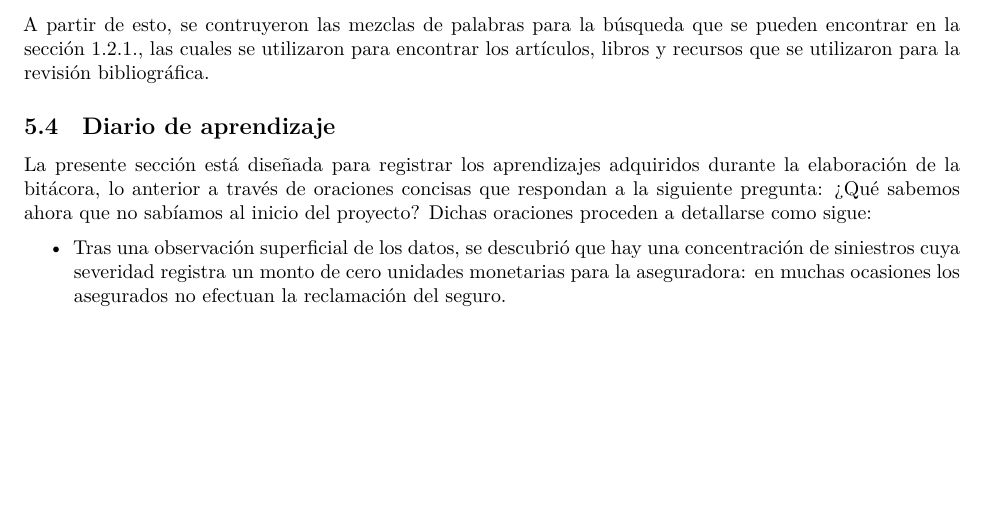
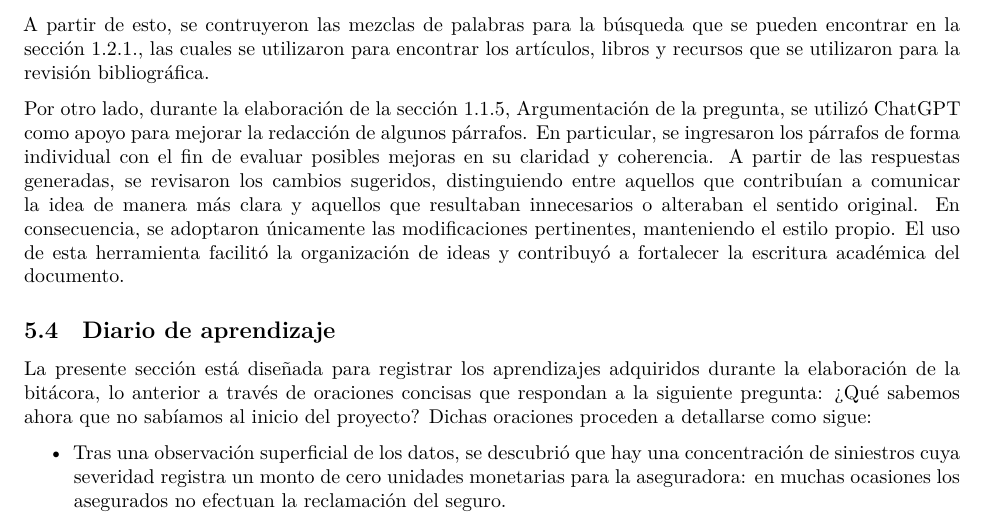
Before and after one commit to CA303-I-2026/Grupo-3-p-0.05, a Quarto document (bitacoras/bitacora_1/code/Bitacora_1.qmd): part of page 22 of 23 before the commit and part of page 22 of 24 after it, cut so that both start at the same text, the shorter picture padded with empty space. Rendered offline with R 4.5, knitr and Pandoc in place of Quarto, then LaTeX, with nearby package versions; a font, style sheet, LaTeX package, included part or bibliography that could not be used is replaced or left out.

Commit message:
docs: se agrega información al registro de uso de IA

```diff
--- a/bitacoras/bitacora_1/code/Bitacora_1.qmd
+++ b/bitacoras/bitacora_1/code/Bitacora_1.qmd
@@ -620,6 +620,8 @@ Eso normalmente da resultados mucho más útiles."
 
 A partir de esto, se contruyeron las mezclas de palabras para la búsqueda que se pueden encontrar en la sección 1.2.1., las cuales se utilizaron para encontrar los artículos, libros y recursos que se utilizaron para la revisión bibliográfica.
 
+Por otro lado, durante la elaboración de la sección 1.1.5, Argumentación de la pregunta, se utilizó ChatGPT como apoyo para mejorar la redacción de algunos párrafos. En particular, se ingresaron los párrafos de forma individual con el fin de evaluar posibles mejoras en su claridad y coherencia. A partir de las respuestas generadas, se revisaron los cambios sugeridos, distinguiendo entre aquellos que contribuían a comunicar la idea de manera más clara y aquellos que resultaban innecesarios o alteraban el sentido original. En consecuencia, se adoptaron únicamente las modificaciones pertinentes, manteniendo el estilo propio. El uso de esta herramienta facilitó la organización de ideas y contribuyó a fortalecer la escritura académica del documento.
+
 ## Diario de aprendizaje
 
 La presente sección está diseñada para registrar los aprendizajes adquiridos durante la elaboración de la bitácora, lo anterior a través de oraciones concisas que respondan a la siguiente pregunta: ¿Qué sabemos ahora que no sabíamos al inicio del proyecto? Dichas oraciones proceden a detallarse como sigue:
```
